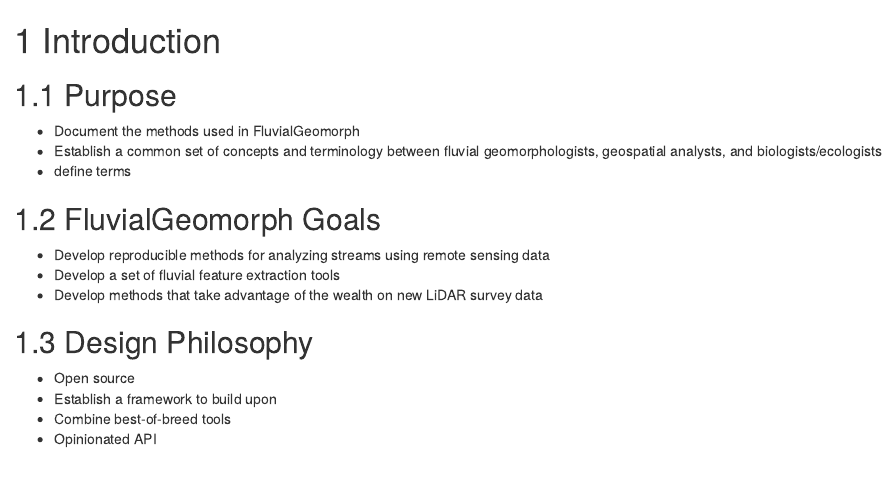
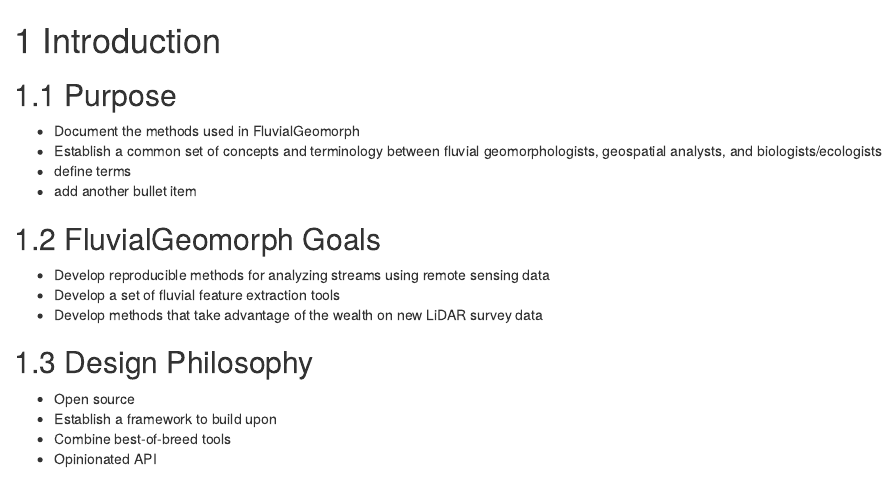
Before and after one commit to FluvialGeomorph/FG-Tech-Manual, an R Markdown document (01-Intro.Rmd): the page in a window 1100 px wide, from its top. Rendered offline with R 4.5, knitr and Pandoc, with nearby package versions; drawn as R Markdown's standard HTML page in place of the format the file asks for.

Commit message:
added a bogus bullet item

```diff
--- a/01-Intro.Rmd
+++ b/01-Intro.Rmd
@@ -4,6 +4,7 @@
 * Document the methods used in FluvialGeomorph
 * Establish a common set of concepts and terminology between fluvial geomorphologists, geospatial analysts, and biologists/ecologists
 * define terms
+* add another bullet item
 
 ## FluvialGeomorph Goals
 * Develop reproducible methods for analyzing streams using remote sensing data
```
